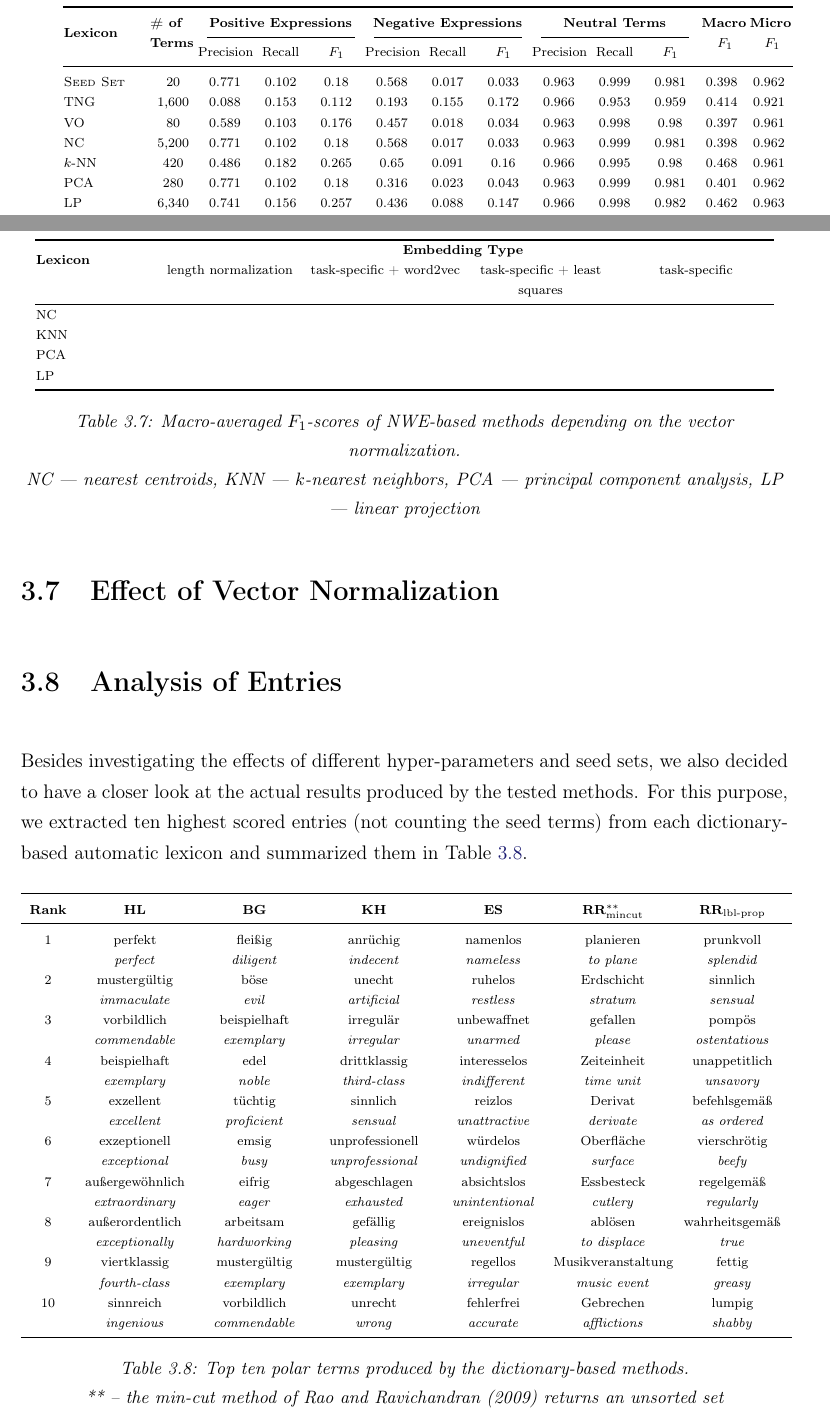
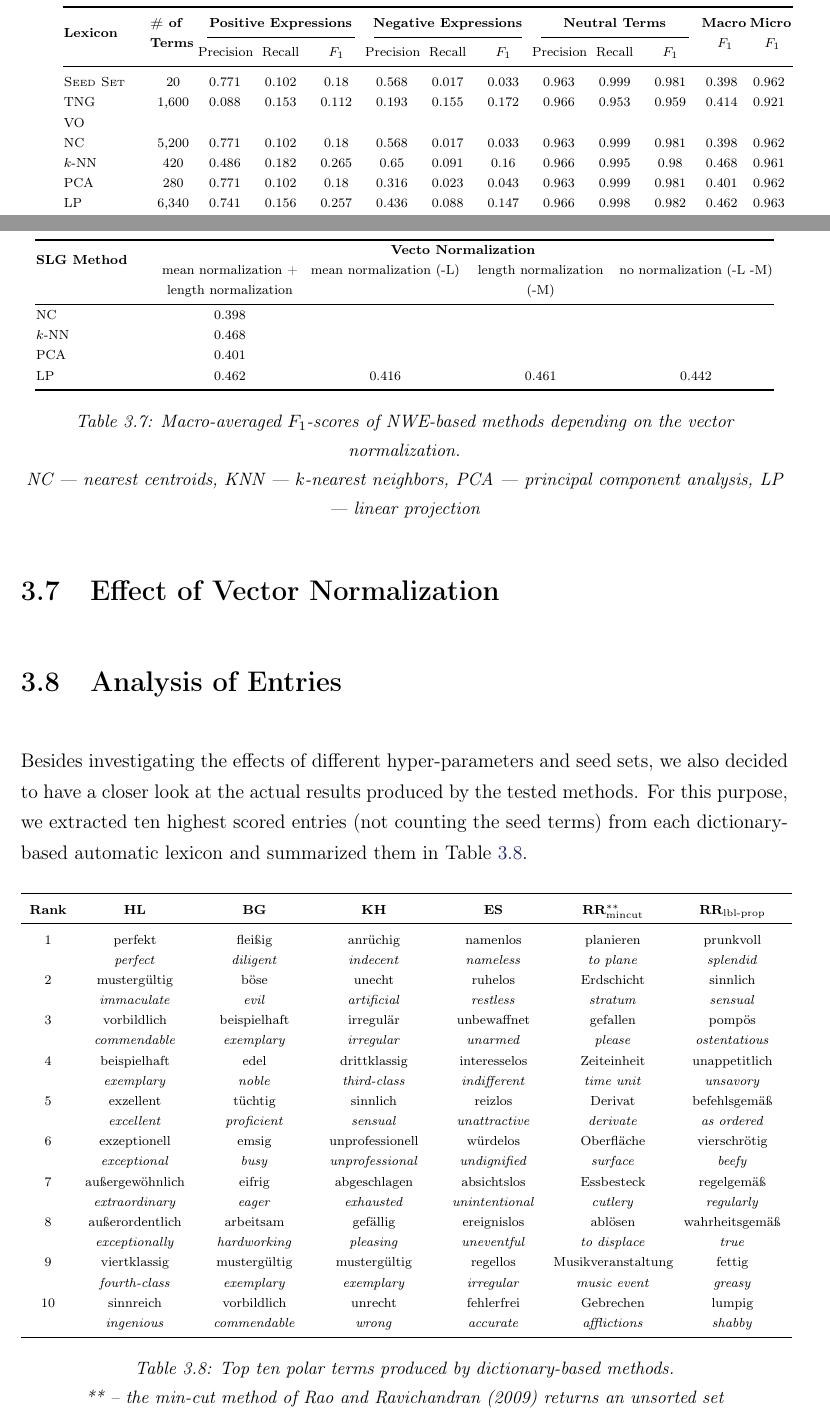
Before and after one commit to WladimirSidorenko/Dissertation, a LaTeX thesis (sidarenka_thesis.tex, which reads sentiment_lexica.tex): two parts of pages 79 and 82 of 155, joined at a grey line, cut so that both start at the same text. Compiled offline with pdfLaTeX.

Commit message:
updated results of NWE-based methods

```diff
--- a/sentiment_lexica.tex
+++ b/sentiment_lexica.tex
@@ -1377,19 +1377,11 @@ Table~\ref{snt-lex:tbl:nwe-meth}:
       0.414 & 0.921\\
 
       % ./scripts/eval_cardinality data/results/vo/vo.word2vec.turney-littman-seedset.dflt-neut.txt
-      % Class                     Precision              Recall                 F-score
-      % 80
-      % positive                   0.588926             0.103448                 0.175984
-      % negative                   0.457143             0.017884                 0.034421
-      % neutral                    0.963216             0.998216                 0.980404
-      % Macro-average              0.669762             0.373183                 0.396936
-      % Micro-average              0.961416             0.961291                 0.961353
-
-      % Class                     Precision              Recall                 F-score
-      VO & 80 & 0.589 & 0.103 & 0.176 & %
-      0.457 & 0.018 & 0.034 & %
-      0.963 & 0.998 & 0.98 & %
-      0.397 & 0.961\\
+
+      VO &  &  &  &  & %
+       &  &  & %
+       &  &  & %
+       & \\
 
       %% file: data/results/ncentroids/ncentroids.vectors.word2vec.turney_littman-seedset_2003.txt
 
@@ -1628,12 +1620,15 @@ stopping of the expansion.
     \begin{tabular}{p{0.15\columnwidth} % first columm
         *{4}{>{\centering\arraybackslash}p{0.2\columnwidth}}} % next four columns
       \toprule
-      \multirow{2}*{\bfseries Lexicon} & \multicolumn{4}{c}{\bfseries Embedding Type}\\
-      & length normalization & task-specific + word2vec & task-specific + least squares & task-specific\\\midrule
-      NC &  &  &  & \\
-      KNN &  &  &  & \\
-      PCA &  &  &  & \\
-      LP &  &  &  & \\\bottomrule
+      \multirow{2}*{\bfseries SLG Method} & \multicolumn{4}{c}{\bfseries Vecto Normalization}\\
+                                          & mean normalization + length normalization %
+                                          & mean normalization (-L) %
+                                          & length normalization (-M) %
+                                          & no normalization (-L -M)\\\midrule
+      NC & 0.398 &  &  & \\
+      $k$-NN & 0.468 &  &  & \\
+      PCA & 0.401 &  &  & \\
+      LP & 0.462 & 0.416 & 0.461 & 0.442\\\bottomrule
 
     \end{tabular}\egroup%
     {
@@ -1746,7 +1741,7 @@ Table~\ref{tbl:snt-lex:dict:top-10}.
     \egroup
     \caption[Top ten polar terms produced by dictionary-based
     methods.]{%
-      Top ten polar terms produced by the dictionary-based methods.\\
+      Top ten polar terms produced by dictionary-based methods.\\
       {\small ** -- the min-cut method of \citet{Rao:09} returns an
         unsorted set}}
     \label{tbl:snt-lex:dict:top-10}
```
Also changed, not shown: sentiment_lexica.tex (4 more changed lines).
